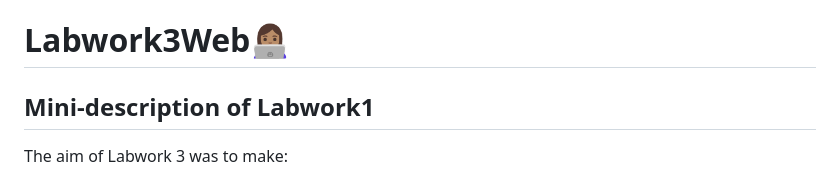
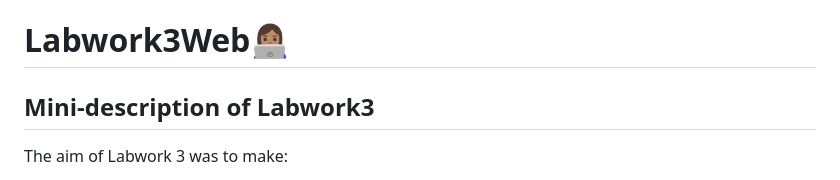
Before and after one commit to Uliana200407/Labwork3Web, a Markdown page: README.md, the part around the change. Rendered like a GitHub page.

```diff
--- a/README.md
+++ b/README.md
@@ -1,5 +1,5 @@
 # Labwork3Web👩🏽‍💻
-## Mini-description of Labwork1
+## Mini-description of Labwork3
 The aim of Labwork 3 was to make:
 - **Mobile adaptation**
 - **Ability of mailing list ;**
```
